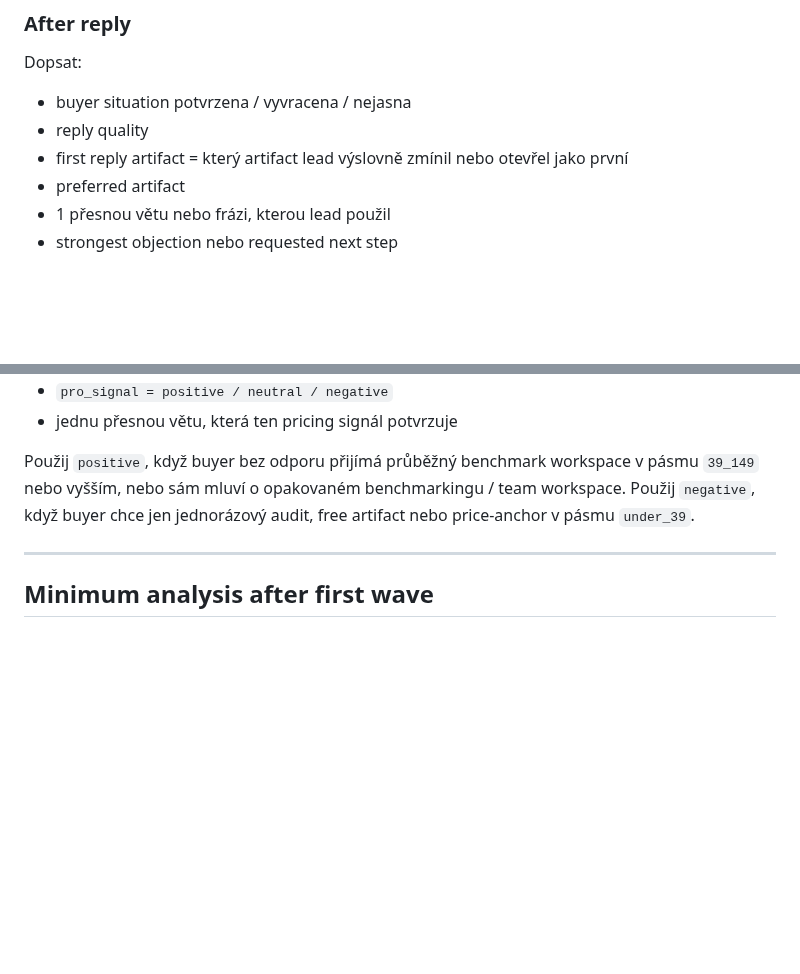
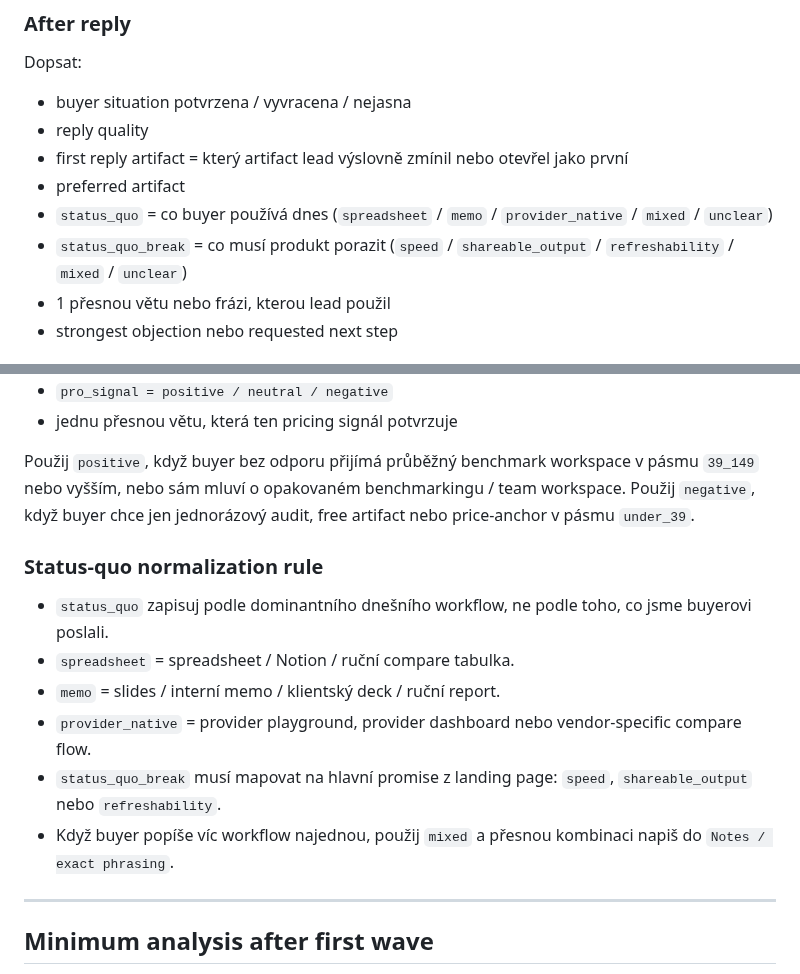
Before and after one commit to jarvislukash-wq/multi-llm-benchmark-dashboard, a Markdown page: execution/OUTREACH-LOG-TEMPLATE.md, 2 parts joined by grey strips. Rendered like a GitHub page; blank space fills up the shorter version.

Commit message:
Add status-quo fields to outreach log

```diff
--- a/execution/OUTREACH-LOG-TEMPLATE.md
+++ b/execution/OUTREACH-LOG-TEMPLATE.md
@@ -72,6 +86,8 @@ Dopsat:
 - reply quality
 - first reply artifact = který artifact lead výslovně zmínil nebo otevřel jako první
 - preferred artifact
+- `status_quo` = co buyer používá dnes (`spreadsheet` / `memo` / `provider_native` / `mixed` / `unclear`)
+- `status_quo_break` = co musí produkt porazit (`speed` / `shareable_output` / `refreshability` / `mixed` / `unclear`)
 - 1 přesnou větu nebo frázi, kterou lead použil
 - strongest objection nebo requested next step
 
@@ -90,6 +106,14 @@ Aby šel verdict udělat bez zpětné reinterpretace, u každé relevantní repl
 Použij `positive`, když buyer bez odporu přijímá průběžný benchmark workspace v pásmu `39_149` nebo vyšším, nebo sám mluví o opakovaném benchmarkingu / team workspace.
 Použij `negative`, když buyer chce jen jednorázový audit, free artifact nebo price-anchor v pásmu `under_39`.
 
+### Status-quo normalization rule
+- `status_quo` zapisuj podle dominantního dnešního workflow, ne podle toho, co jsme buyerovi poslali.
+- `spreadsheet` = spreadsheet / Notion / ruční compare tabulka.
+- `memo` = slides / interní memo / klientský deck / ruční report.
+- `provider_native` = provider playground, provider dashboard nebo vendor-specific compare flow.
+- `status_quo_break` musí mapovat na hlavní promise z landing page: `speed`, `shareable_output` nebo `refreshability`.
+- Když buyer popíše víc workflow najednou, použij `mixed` a přesnou kombinaci napiš do `Notes / exact phrasing`.
+
 ---
 
 ## Minimum analysis after first wave
```
Also changed, not shown: other parts of execution/OUTREACH-LOG-TEMPLATE.md (+21 -7 lines).
